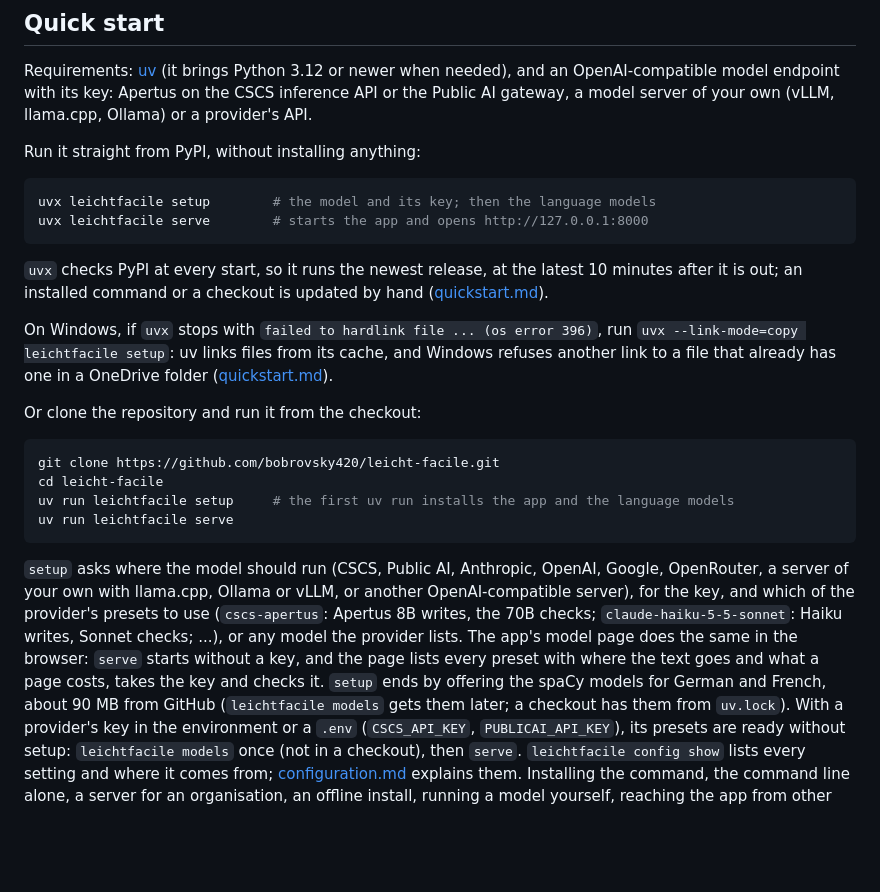
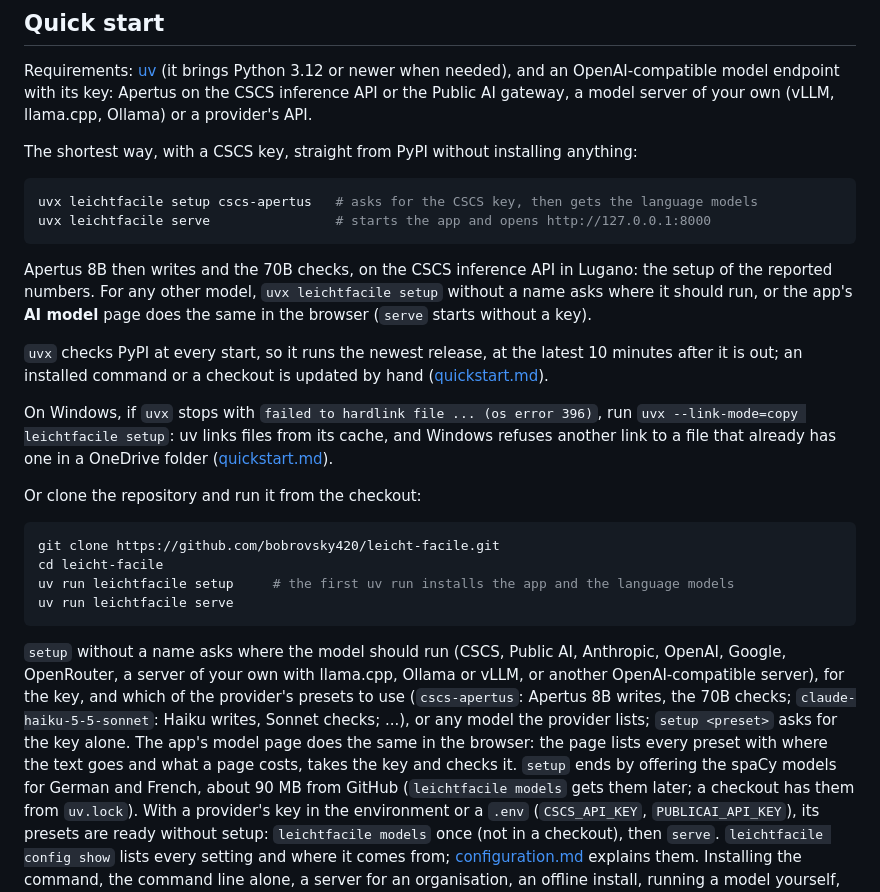
Before and after one commit to bobrovsky420/leicht-facile, a Markdown page: README.md, the part around the change. Drawn GitHub-style; blank space fills up the shorter version.

Commit message:
README: the shortest start with a CSCS key, setup cscs-apertus then serve

````diff
--- a/README.md
+++ b/README.md
@@ -123,12 +123,17 @@ needed), and an OpenAI-compatible model endpoint with its key: Apertus on the CS
 inference API or the Public AI gateway, a model server of your own (vLLM, llama.cpp,
 Ollama) or a provider's API.
 
-Run it straight from PyPI, without installing anything:
+The shortest way, with a CSCS key, straight from PyPI without installing anything:
 
 ```bash
-uvx leichtfacile setup        # the model and its key; then the language models
-uvx leichtfacile serve        # starts the app and opens http://127.0.0.1:8000
+uvx leichtfacile setup cscs-apertus   # asks for the CSCS key, then gets the language models
+uvx leichtfacile serve                # starts the app and opens http://127.0.0.1:8000
 ```
+
+Apertus 8B then writes and the 70B checks, on the CSCS inference API in Lugano: the
+setup of the reported numbers. For any other model, `uvx leichtfacile setup` without a
+name asks where it should run, or the app's **AI model** page does the same in the
+browser (`serve` starts without a key).
 
 `uvx` checks PyPI at every start, so it runs the newest release, at the latest 10 minutes
 after it is out; an installed command or a checkout is updated by hand
@@ -148,14 +153,14 @@ uv run leichtfacile setup     # the first uv run installs the app and the langua
 uv run leichtfacile serve
 ```
 
-`setup` asks where the model should run (CSCS, Public AI, Anthropic, OpenAI, Google,
-OpenRouter, a server of your own with llama.cpp, Ollama or vLLM, or another
-OpenAI-compatible server), for the key, and which of the provider's presets to use
-(`cscs-apertus`: Apertus 8B writes, the 70B checks; `claude-haiku-5-5-sonnet`: Haiku
-writes, Sonnet checks; ...), or any model the provider lists. The app's model page does
-the same in the browser: `serve` starts without a key, and the page lists every preset
-with where the text goes and what a page costs, takes the key and checks it. `setup`
-ends by offering the spaCy models for German and French, about 90 MB from GitHub
+`setup` without a name asks where the model should run (CSCS, Public AI, Anthropic,
+OpenAI, Google, OpenRouter, a server of your own with llama.cpp, Ollama or vLLM, or
+another OpenAI-compatible server), for the key, and which of the provider's presets to
+use (`cscs-apertus`: Apertus 8B writes, the 70B checks; `claude-haiku-5-5-sonnet`: Haiku
+writes, Sonnet checks; ...), or any model the provider lists; `setup <preset>` asks for
+the key alone. The app's model page does the same in the browser: the page lists every
+preset with where the text goes and what a page costs, takes the key and checks it.
+`setup` ends by offering the spaCy models for German and French, about 90 MB from GitHub
 (`leichtfacile models` gets them later; a checkout has them from `uv.lock`). With a
 provider's key in the environment or a `.env` (`CSCS_API_KEY`, `PUBLICAI_API_KEY`), its
 presets are ready without setup:
````
